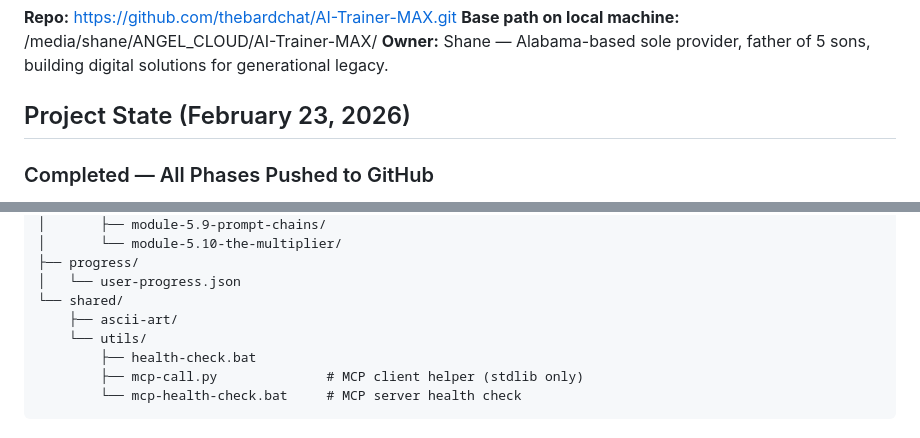
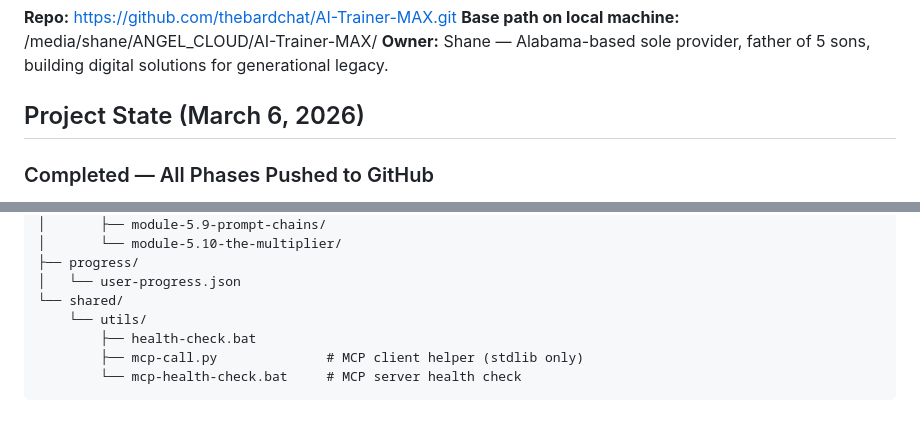
Before and after one commit to thebardchat/AI-Trainer-MAX, a Markdown page: CLAUDE.md, 2 parts joined by grey strips. Rendered like a GitHub page.

Commit message:
Update CLAUDE.md: fix date and remove nonexistent ascii-art directory
- Update project state date from February 23 to March 6, 2026
- Remove shared/ascii-art/ from directory tree (does not exist on disk)

https://claude.ai/code/session_019HE6t8cN9M1FoEYdqu9LhG

```diff
--- a/CLAUDE.md
+++ b/CLAUDE.md
@@ -8,7 +8,7 @@ AI-Trainer-MAX is a modular, CLI-based AI training system built on the Angel Clo
 **Base path on local machine:** /media/shane/ANGEL_CLOUD/AI-Trainer-MAX/
 **Owner:** Shane — Alabama-based sole provider, father of 5 sons, building digital solutions for generational legacy.
 
-## Project State (February 23, 2026)
+## Project State (March 6, 2026)
 
 ### Completed — All Phases Pushed to GitHub
 - **Phase 1 BUILDERS:** 5 modules — local AI fundamentals (Ollama, Weaviate, RAG)
@@ -148,7 +148,6 @@ AI-Trainer-MAX/
 ├── progress/
 │   └── user-progress.json
 └── shared/
-    ├── ascii-art/
     └── utils/
         ├── health-check.bat
         ├── mcp-call.py              # MCP client helper (stdlib only)
```
